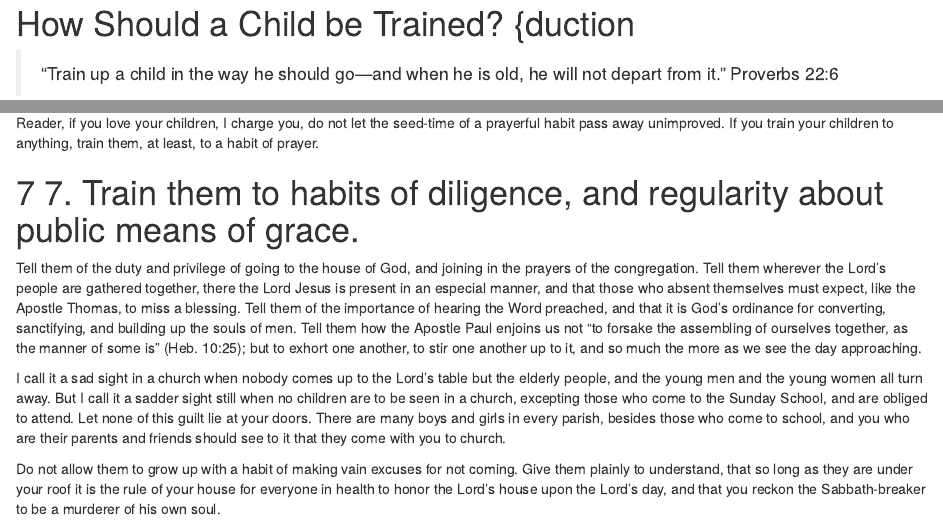
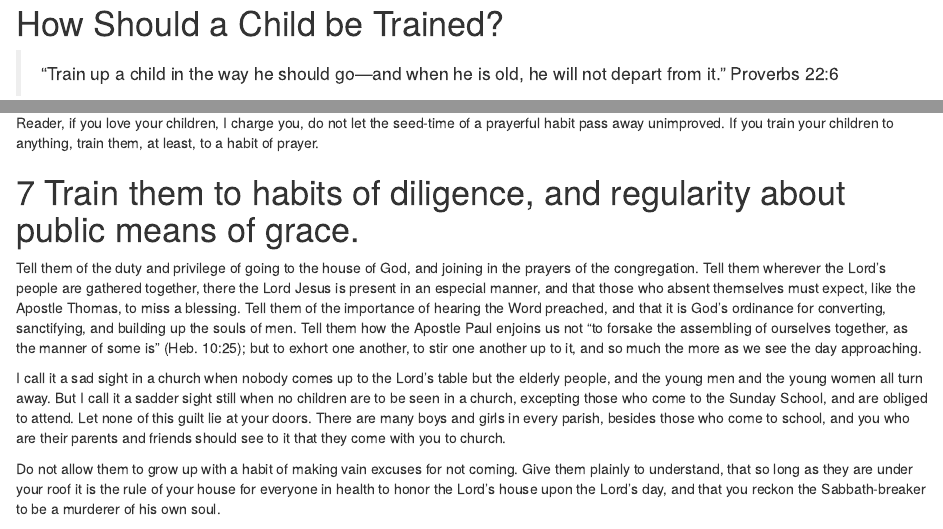
Before and after one commit to warhornmedia/ryle-duties-of-parents, an R Markdown document (01-Sermon.Rmd): the page in a window 1100 px wide, from its top, and a second part further down, joined at a grey line. Rendered offline with R 4.5, knitr and Pandoc, with nearby package versions; drawn as R Markdown's standard HTML page in place of the format the file asks for.

Commit message:
screwed something up, trying to fix!

```diff
--- a/01-Sermon.Rmd
+++ b/01-Sermon.Rmd
@@ -1,4 +1,4 @@
-# How Should a Child be Trained? {duction {-}
+# How Should a Child be Trained? {.unlisted .unnumbered}
 
 > "Train up a child in the way he should go—and when he is old, he will not depart from it." Proverbs 22:6
 
@@ -126,7 +126,7 @@ Prayer is, of all habits, the one which we recollect the longest. Many a grey-he
 
 Reader, if you love your children, I charge you, do not let the seed-time of a prayerful habit pass away unimproved. If you train your children to anything, train them, at least, to a habit of prayer.
 
-# 7. Train them to habits of diligence, and regularity about public means of grace.
+# Train them to habits of diligence, and regularity about public means of grace.
 Tell them of the duty and privilege of going to the house of God, and joining in the prayers of the congregation. Tell them wherever the Lord's people are gathered together, there the Lord Jesus is present in an especial manner, and that those who absent themselves must expect, like the Apostle Thomas, to miss a blessing. Tell them of the importance of hearing the Word preached, and that it is God's ordinance for converting, sanctifying, and building up the souls of men. Tell them how the Apostle Paul enjoins us not "to forsake the assembling of ourselves together, as the manner of some is" (Heb. 10:25); but to exhort one another, to stir one another up to it, and so much the more as we see the day approaching.
 
 I call it a sad sight in a church when nobody comes up to the Lord's table but the elderly people, and the young men and the young women all turn away. But I call it a sadder sight still when no children are to be seen in a church, excepting those who come to the Sunday School, and are obliged to attend. Let none of this guilt lie at your doors. There are many boys and girls in every parish, besides those who come to school, and you who are their parents and friends should see to it that they come with you to church.
```
